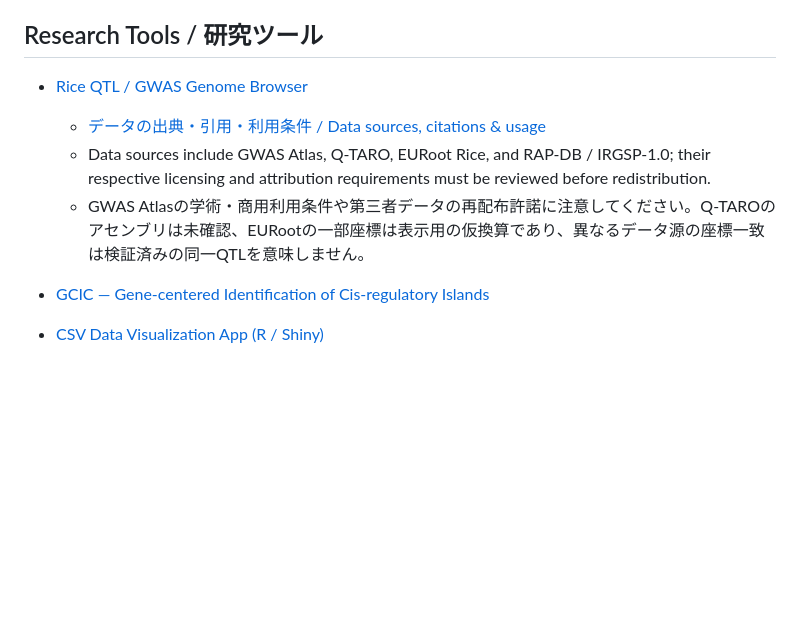
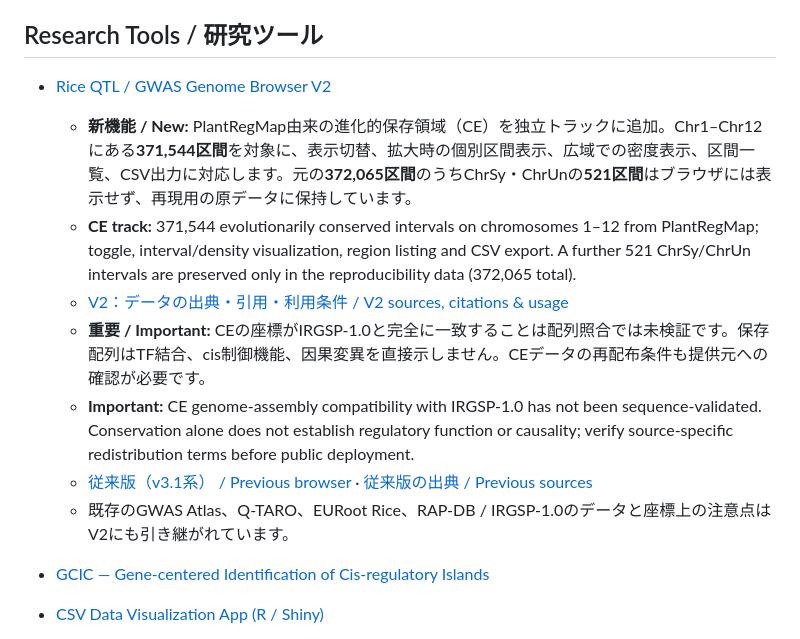
Before and after one commit to 5ww2cw2jb7-afk/ohmori-lab-website, a Markdown page: README.md, the part around one of its changes. Drawn GitHub-style; blank space fills up the shorter version.

```diff
--- a/README.md
+++ b/README.md
@@ -26,10 +26,14 @@ Researchmap: https://researchmap.jp/Y_Ohmori
 
 ## Research Tools / 研究ツール
 
-- [Rice QTL / GWAS Genome Browser](https://5ww2cw2jb7-afk.github.io/ohmori-lab-website/rice_browser.html)
-  - [データの出典・引用・利用条件 / Data sources, citations & usage](https://5ww2cw2jb7-afk.github.io/ohmori-lab-website/rice_browser_sources.html)
-  - Data sources include GWAS Atlas, Q-TARO, EURoot Rice, and RAP-DB / IRGSP-1.0; their respective licensing and attribution requirements must be reviewed before redistribution.
-  - GWAS Atlasの学術・商用利用条件や第三者データの再配布許諾に注意してください。Q-TAROのアセンブリは未確認、EURootの一部座標は表示用の仮換算であり、異なるデータ源の座標一致は検証済みの同一QTLを意味しません。
+- [Rice QTL / GWAS Genome Browser V2](https://5ww2cw2jb7-afk.github.io/ohmori-lab-website/rice_browser_v2.html)
+  - **新機能 / New:** PlantRegMap由来の進化的保存領域（CE）を独立トラックに追加。Chr1–Chr12にある**371,544区間**を対象に、表示切替、拡大時の個別区間表示、広域での密度表示、区間一覧、CSV出力に対応します。元の**372,065区間**のうちChrSy・ChrUnの**521区間**はブラウザには表示せず、再現用の原データに保持しています。
+  - **CE track:** 371,544 evolutionarily conserved intervals on chromosomes 1–12 from PlantRegMap; toggle, interval/density visualization, region listing and CSV export. A further 521 ChrSy/ChrUn intervals are preserved only in the reproducibility data (372,065 total).
+  - [V2：データの出典・引用・利用条件 / V2 sources, citations & usage](https://5ww2cw2jb7-afk.github.io/ohmori-lab-website/rice_browser_v2_sources.html)
+  - **重要 / Important:** CEの座標がIRGSP-1.0と完全に一致することは配列照合では未検証です。保存配列はTF結合、cis制御機能、因果変異を直接示しません。CEデータの再配布条件も提供元への確認が必要です。
+  - **Important:** CE genome-assembly compatibility with IRGSP-1.0 has not been sequence-validated. Conservation alone does not establish regulatory function or causality; verify source-specific redistribution terms before public deployment.
+  - [従来版（v3.1系） / Previous browser](https://5ww2cw2jb7-afk.github.io/ohmori-lab-website/rice_browser.html) · [従来版の出典 / Previous sources](https://5ww2cw2jb7-afk.github.io/ohmori-lab-website/rice_browser_sources.html)
+  - 既存のGWAS Atlas、Q-TARO、EURoot Rice、RAP-DB / IRGSP-1.0のデータと座標上の注意点はV2にも引き継がれています。
 - [GCIC — Gene-centered Identification of Cis-regulatory Islands](https://github.com/5ww2cw2jb7-afk/gcic_dockerized_package)
 - [CSV Data Visualization App (R / Shiny)](https://yoshihiro-ohmori.shinyapps.io/session4/)
   - R5年度データサイエンス講習会の課題として開発したWebアプリケーション。
```
Also changed, not shown: other parts of README.md (+21 -1 lines).
